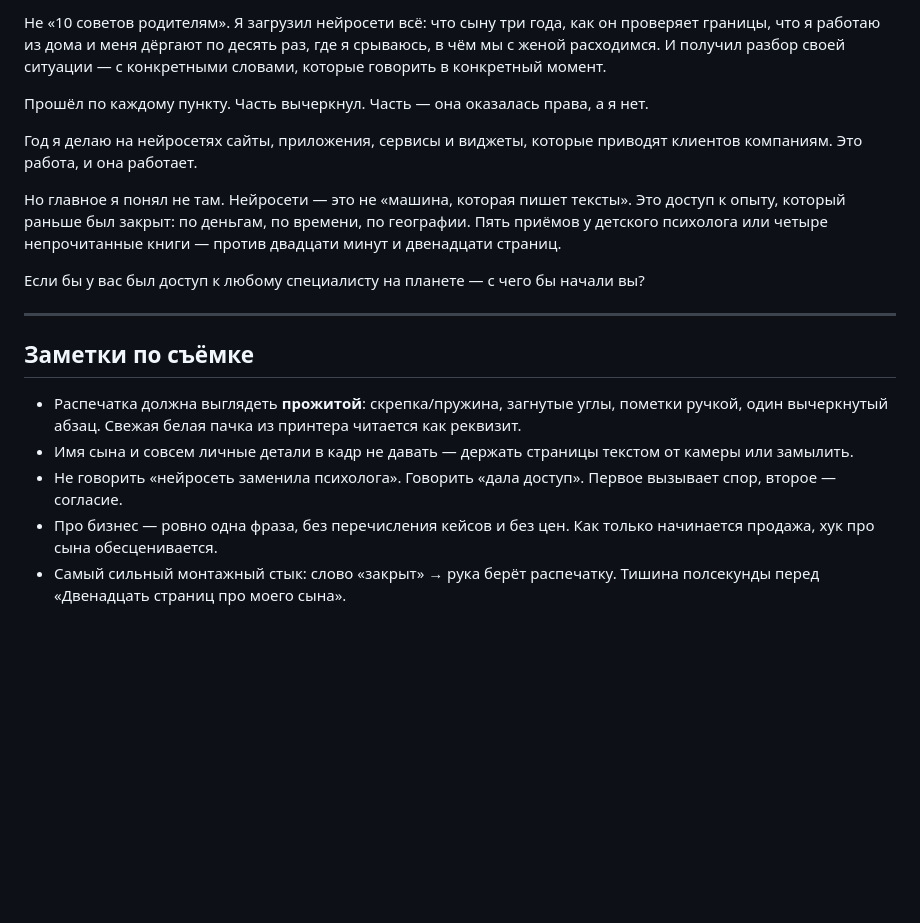
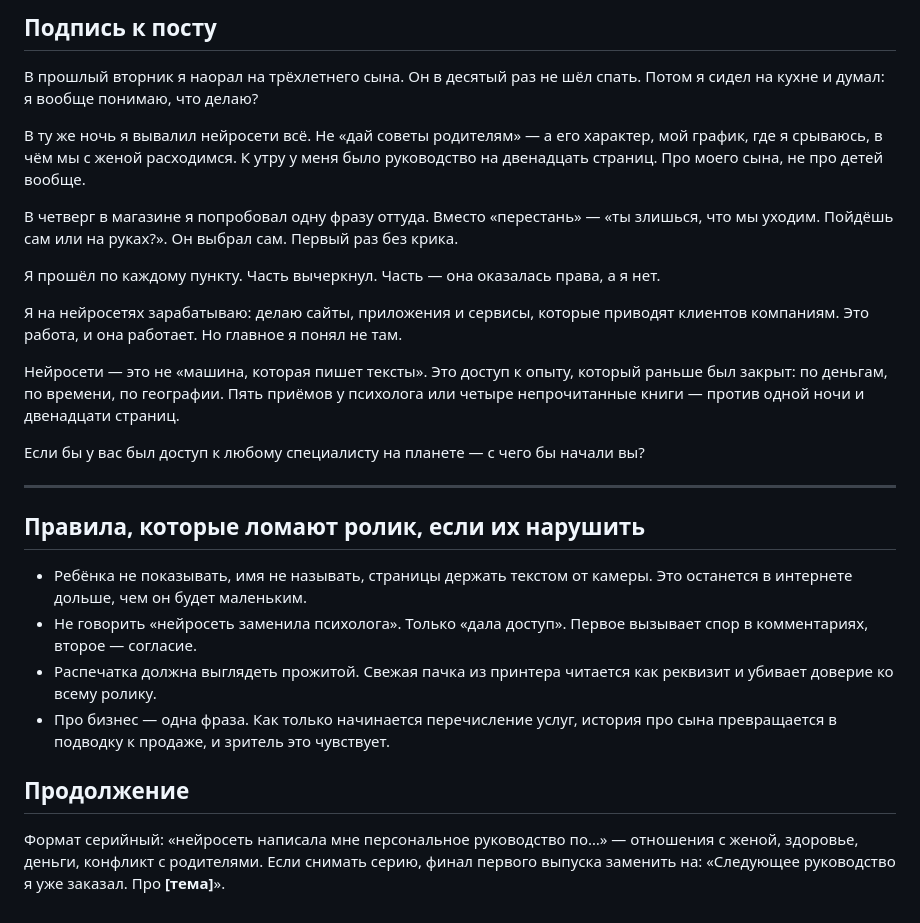
Before and after one commit to jekakus17/acc-manager, a Markdown page: content/reels-rukovodstvo-po-synu.md, the part around one of its changes. GitHub-like rendering; blank space fills up the shorter version.

Commit message:
Finalize reels script: tightened to 65s, add proof beat and post caption
Co-Authored-By: Claude Opus 5 <noreply@anthropic.com>
Claude-Session: https://claude.ai/code/session_01J1TVdjHoGu4T2JnQYWp77K

```diff
--- a/content/reels-rukovodstvo-po-synu.md
+++ b/content/reels-rukovodstvo-po-synu.md
@@ -86,20 +87,30 @@
 
-Не «10 советов родителям». Я загрузил нейросети всё: что сыну три года, как он проверяет границы, что я работаю из дома и меня дёргают по десять раз, где я срываюсь, в чём мы с женой расходимся. И получил разбор своей ситуации — с конкретными словами, которые говорить в конкретный момент.
+## Подпись к посту
 
-Прошёл по каждому пункту. Часть вычеркнул. Часть — она оказалась права, а я нет.
+В прошлый вторник я наорал на трёхлетнего сына. Он в десятый раз не шёл спать. Потом я сидел на кухне и думал: я вообще понимаю, что делаю?
 
-Год я делаю на нейросетях сайты, приложения, сервисы и виджеты, которые приводят клиентов компаниям. Это работа, и она работает.
+В ту же ночь я вывалил нейросети всё. Не «дай советы родителям» — а его характер, мой график, где я срываюсь, в чём мы с женой расходимся. К утру у меня было руководство на двенадцать страниц. Про моего сына, не про детей вообще.
 
-Но главное я понял не там. Нейросети — это не «машина, которая пишет тексты». Это доступ к опыту, который раньше был закрыт: по деньгам, по времени, по географии. Пять приёмов у детского психолога или четыре непрочитанные книги — против двадцати минут и двенадцати страниц.
+В четверг в магазине я попробовал одну фразу оттуда. Вместо «перестань» — «ты злишься, что мы уходим. Пойдёшь сам или на руках?». Он выбрал сам. Первый раз без крика.
+
+Я прошёл по каждому пункту. Часть вычеркнул. Часть — она оказалась права, а я нет.
+
+Я на нейросетях зарабатываю: делаю сайты, приложения и сервисы, которые приводят клиентов компаниям. Это работа, и она работает. Но главное я понял не там.
+
+Нейросети — это не «машина, которая пишет тексты». Это доступ к опыту, который раньше был закрыт: по деньгам, по времени, по географии. Пять приёмов у психолога или четыре непрочитанные книги — против одной ночи и двенадцати страниц.
 
 Если бы у вас был доступ к любому специалисту на планете — с чего бы начали вы?
 
 ---
 
-## Заметки по съёмке
+## Правила, которые ломают ролик, если их нарушить
 
-- Распечатка должна выглядеть **прожитой**: скрепка/пружина, загнутые углы, пометки ручкой, один вычеркнутый абзац. Свежая белая пачка из принтера читается как реквизит.
-- Имя сына и совсем личные детали в кадр не давать — держать страницы текстом от камеры или замылить.
-- Не говорить «нейросеть заменила психолога». Говорить «дала доступ». Первое вызывает спор, второе — согласие.
-- Про бизнес — ровно одна фраза, без перечисления кейсов и без цен. Как только начинается продажа, хук про сына обесценивается.
-- Самый сильный монтажный стык: слово «закрыт» → рука берёт распечатку. Тишина полсекунды перед «Двенадцать страниц про моего сына».
+- Ребёнка не показывать, имя не называть, страницы держать текстом от камеры. Это останется в интернете дольше, чем он будет маленьким.
+- Не говорить «нейросеть заменила психолога». Только «дала доступ». Первое вызывает спор в комментариях, второе — согласие.
+- Распечатка должна выглядеть прожитой. Свежая пачка из принтера читается как реквизит и убивает доверие ко всему ролику.
+- Про бизнес — одна фраза. Как только начинается перечисление услуг, история про сына превращается в подводку к продаже, и зритель это чувствует.
+
+## Продолжение
+
+Формат серийный: «нейросеть написала мне персональное руководство по…» — отношения с женой, здоровье, деньги, конфликт с родителями.
+Если снимать серию, финал первого выпуска заменить на: «Следующее руководство я уже заказал. Про **[тема]**».
```
Also changed, not shown: other parts of content/reels-rukovodstvo-po-synu.md (+52 -51 lines).
